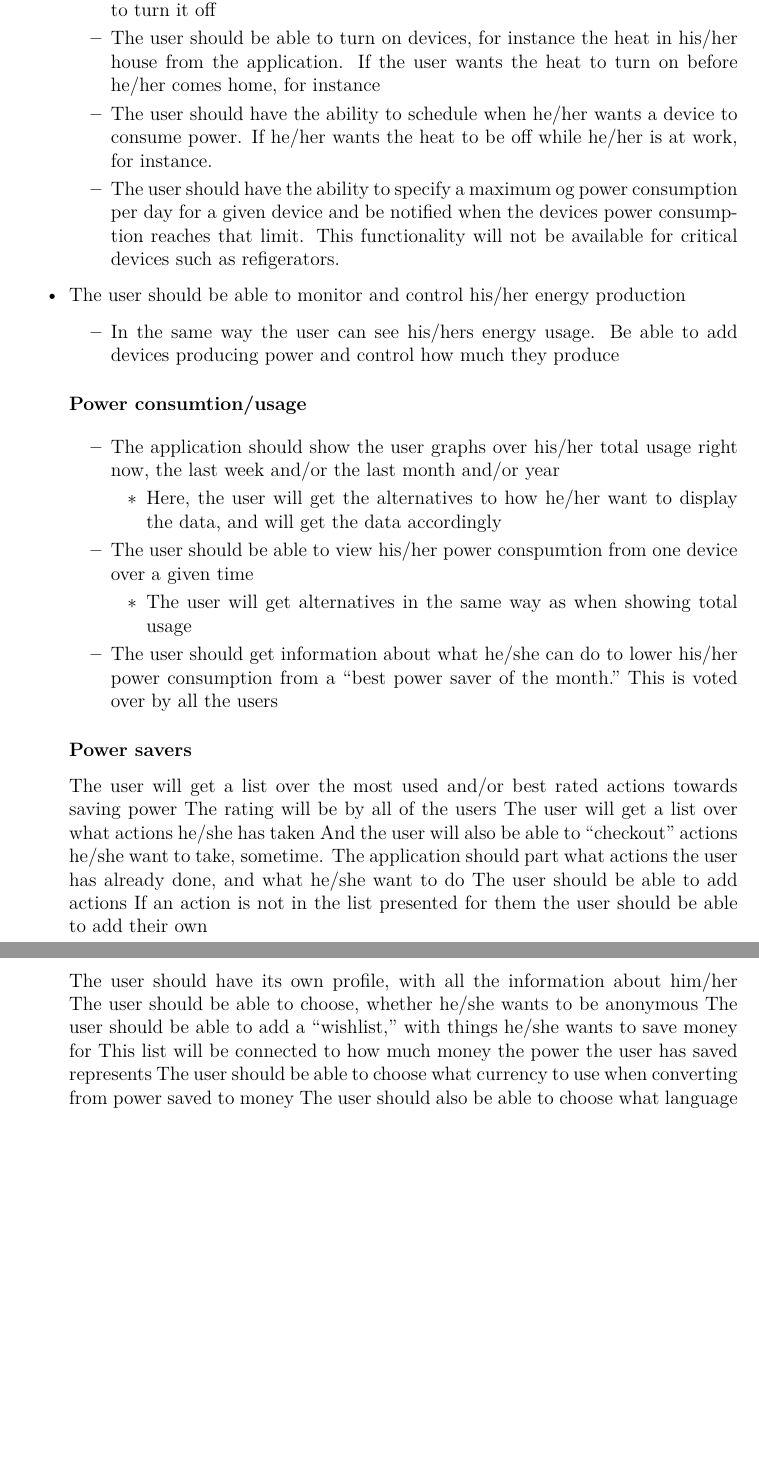
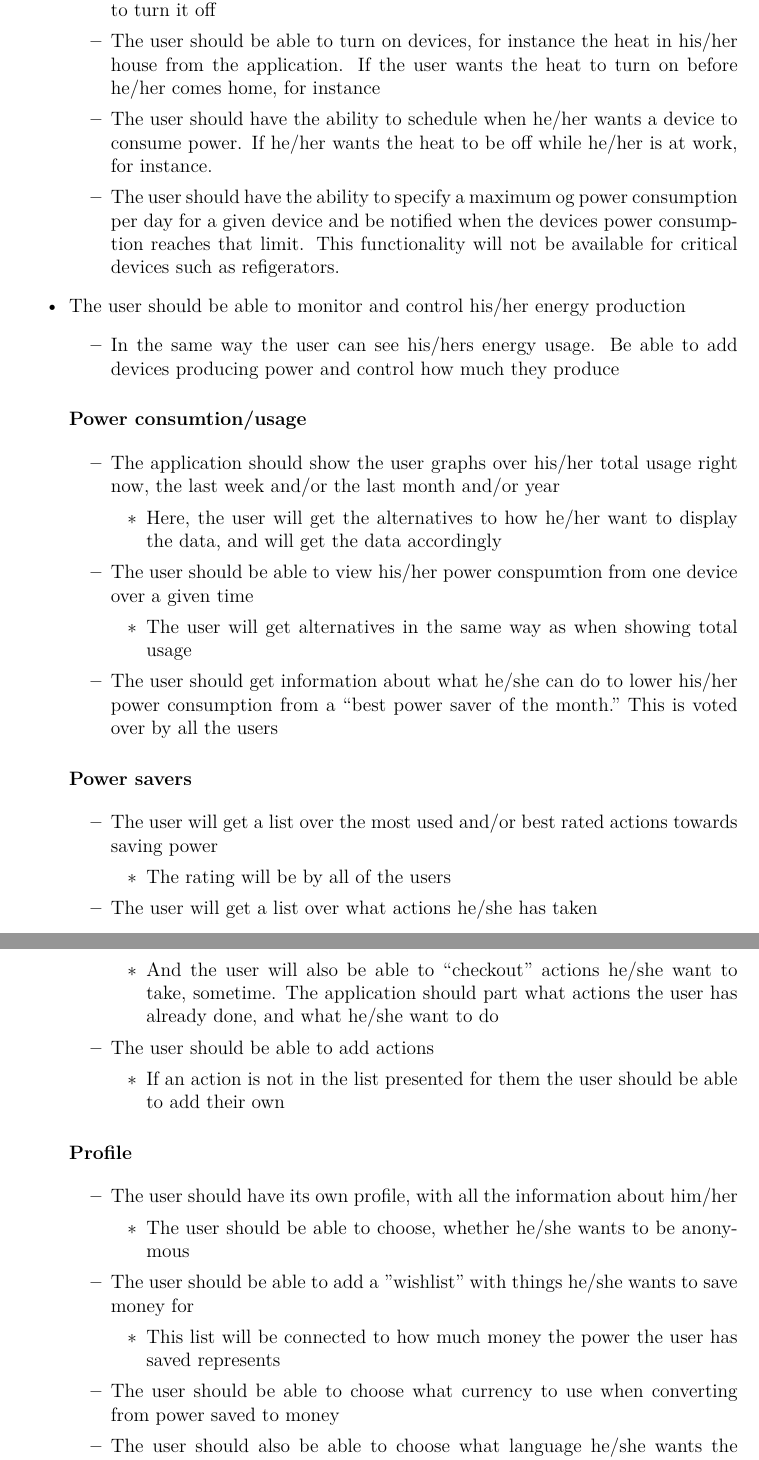
Before and after one commit to haavardlian/IT2901, a LaTeX thesis (report/rapport.tex, which reads report/ch/specification/specification.tex): two parts of pages 22 and 23 of 24 before the commit and two parts of pages 22 and 23 of 25 after it, joined at a grey line, cut so that both start at the same text, the shorter picture padded with empty space. Compiled offline with pdfLaTeX.

Commit message:
Proofreading

```diff
--- a/report/ch/specification/specification.tex
+++ b/report/ch/specification/specification.tex
@@ -41,18 +41,33 @@ for critical devices such as refigerators.
 
 \subsubsection{Power savers}
 
-The user will get a list over the most used and/or best rated actions towards saving power
-The rating will be by all of the users
-The user will get a list over what actions he/she has taken
-And the user will also be able to “checkout” actions he/she want to take, sometime. The application should part what actions the user has already done, and what he/she want to do
-The user should be able to add actions
-If an action is not in the list presented for them the user should be able to add their own
+\begin{itemize}
+\item The user will get a list over the most used and/or best rated actions towards saving power
+\begin{itemize}
+\item The rating will be by all of the users
+\end{itemize}
+\item The user will get a list over what actions he/she has taken
+\begin{itemize}
+\item And the user will also be able to “checkout” actions he/she want to take, sometime. The application should part what actions the user has already done, and what he/she want to do
+\end{itemize}
+\item The user should be able to add actions
+\begin{itemize}
+\item If an action is not in the list presented for them the user should be able to add their own
+\end{itemize}
+\end{itemize}
+
 
 \subsubsection{Profile}
 
-The user should have its own profile, with all the information about him/her
-The user should be able to choose, whether he/she wants to be anonymous
-The user should be able to add a “wishlist,” with things he/she wants to save money for
-This list will be connected to how much money the power the user has saved represents
-The user should be able to choose what currency to use when converting from power saved to money
-The user should also be able to choose what language he/she wants the application to be in
+\begin{itemize}
+\item The user should have its own profile, with all the information about him/her
+\begin{itemize}
+\item The user should be able to choose, whether he/she wants to be anonymous
+\end{itemize}
+\item The user should be able to add a ''wishlist'' with things he/she wants to save money for
+\begin{itemize}
+\item This list will be connected to how much money the power the user has saved represents
+\end{itemize}
+\item The user should be able to choose what currency to use when converting from power saved to money
+\item The user should also be able to choose what language he/she wants the application to be in
+\end{itemize}
@@ -73,0 +91 @@ The user can get points/achievements when he/she has shared their savings with o
+\end{itemize}
```
Also changed, not shown: report/ch/specification/specification.tex (40 more changed lines).
